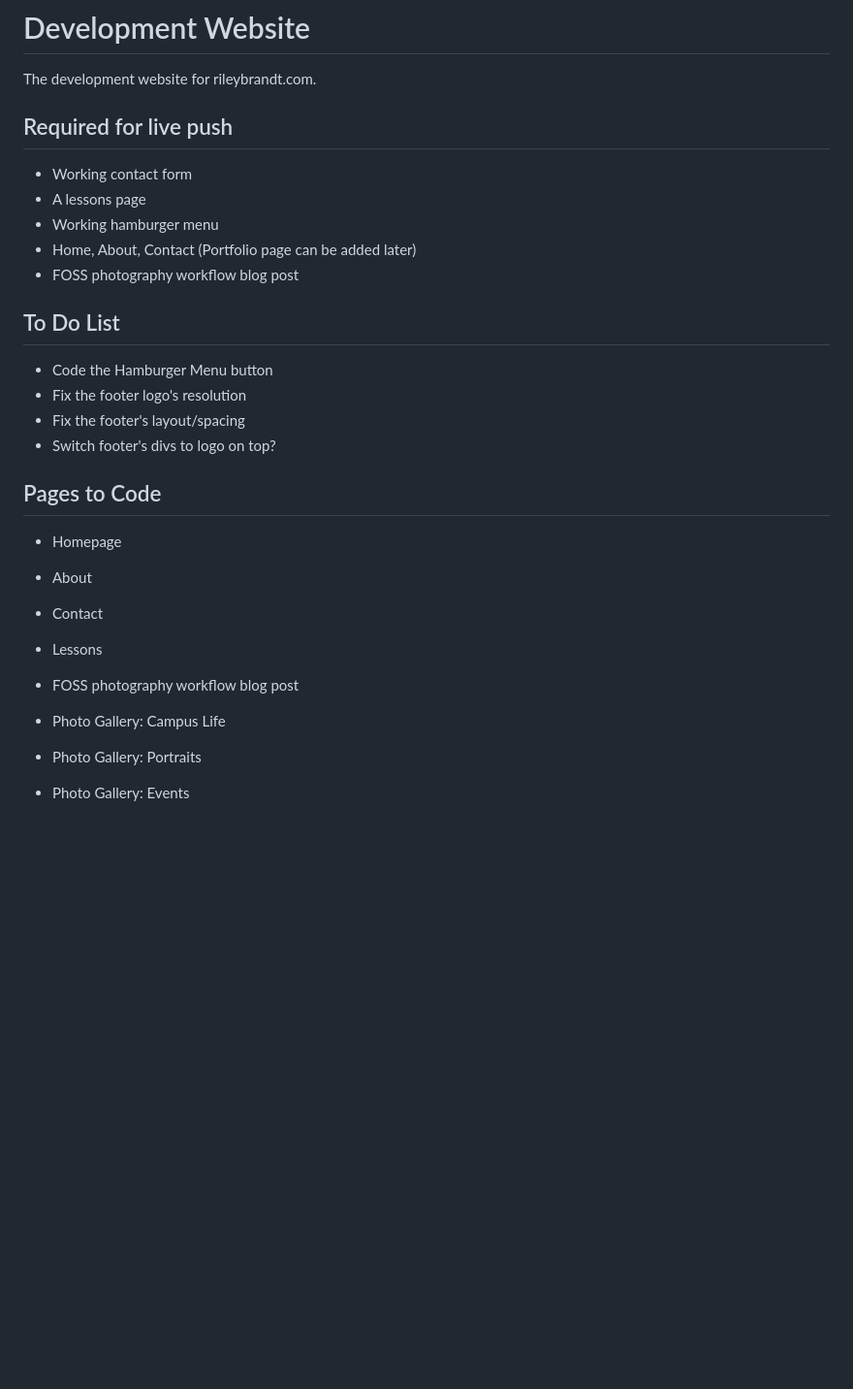
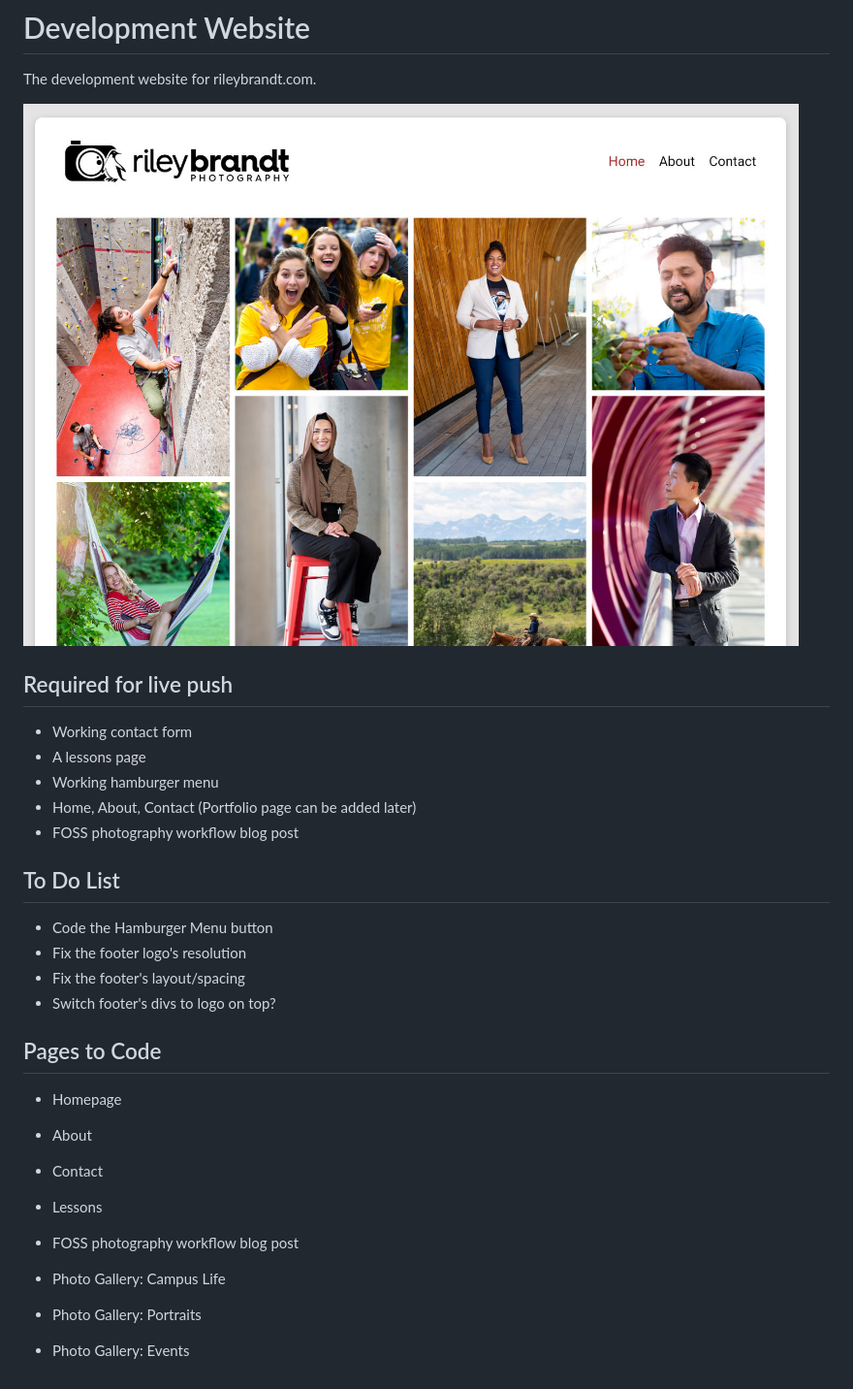
Before and after one commit to riley-brandt/devsite-2025-ssh, a Markdown page: README.md, the part around the change. Shown: that part at 97% size. Rendered like a GitHub page; pictures changed too: img/readme-pic.jpg (added); blank space fills up the shorter version.

Commit message:
CSS: Fixed visted link color in Safari README: Added an image

```diff
--- a/README.md
+++ b/README.md
@@ -2,29 +2,31 @@
 
 The development website for rileybrandt.com.
 
+![website preview image](./img/readme-pic.jpg)
+
 ## Required for live push
 
-* Working contact form
-* A lessons page
-* Working hamburger menu
-* Home, About, Contact (Portfolio page can be added later)
-* FOSS photography workflow blog post
+- Working contact form
+- A lessons page
+- Working hamburger menu
+- Home, About, Contact (Portfolio page can be added later)
+- FOSS photography workflow blog post
 
 ## To Do List
 
-* Code the Hamburger Menu button
-* Fix the footer logo's resolution
-* Fix the footer's layout/spacing
-* Switch footer's divs to logo on top?
+- Code the Hamburger Menu button
+- Fix the footer logo's resolution
+- Fix the footer's layout/spacing
+- Switch footer's divs to logo on top?
 
 ## Pages to Code
 
-* Homepage
-* About
-* Contact
-* Lessons
-* FOSS photography workflow blog post
+- Homepage
+- About
+- Contact
+- Lessons
+- FOSS photography workflow blog post
 
-* Photo Gallery: Campus Life
-* Photo Gallery: Portraits
-* Photo Gallery: Events
+- Photo Gallery: Campus Life
+- Photo Gallery: Portraits
+- Photo Gallery: Events
```
Also changed, not shown: 2 other files.
